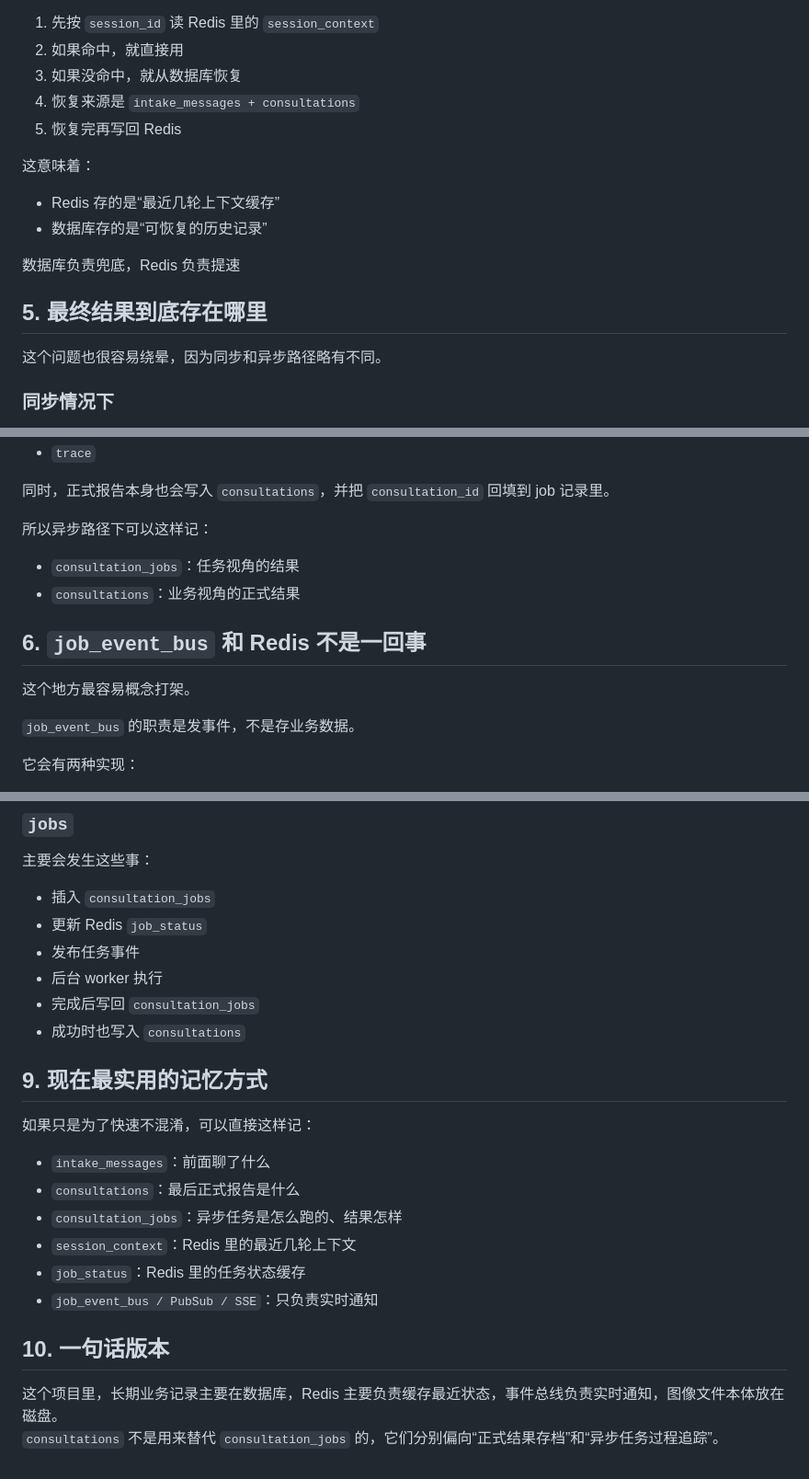
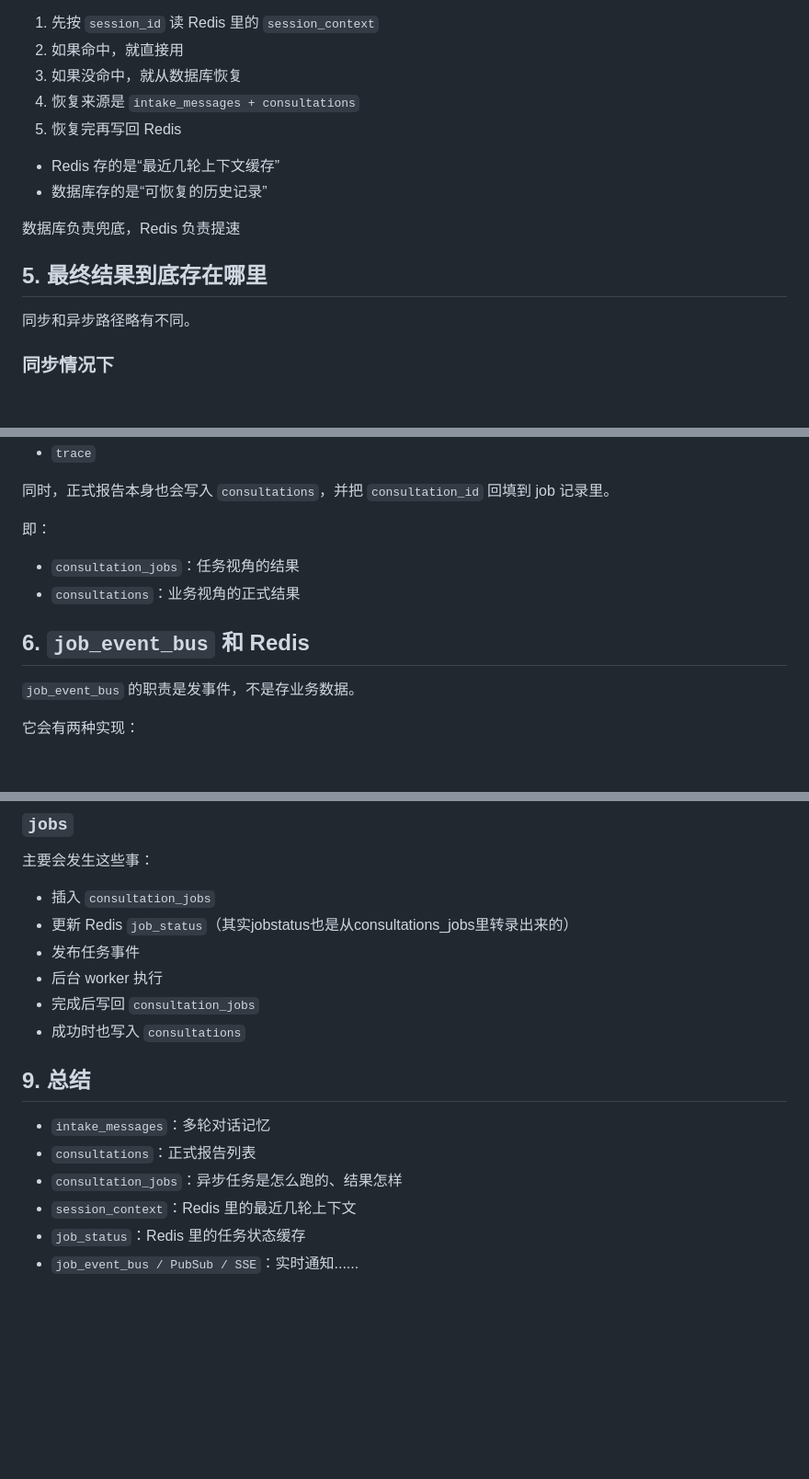
Before and after one commit to jiliguluhua/liver_rag, a Markdown page: docs/storage_and_state.md, 3 parts joined by grey strips. Shown at 92% size. Rendered like a GitHub page; blank space fills up the shorter version.

Commit message:
略修改

```diff
--- a/docs/storage_and_state.md
+++ b/docs/storage_and_state.md
@@ -194,8 +194,6 @@ liver:search:{digest}
 4. 恢复来源是 `intake_messages + consultations`
 5. 恢复完再写回 Redis
 
-这意味着：
-
 - Redis 存的是“最近几轮上下文缓存”
 - 数据库存的是“可恢复的历史记录”
 
@@ -203,7 +201,7 @@ liver:search:{digest}
 
 ## 5. 最终结果到底存在哪里
 
-这个问题也很容易绕晕，因为同步和异步路径略有不同。
+同步和异步路径略有不同。
 
 ### 同步情况下
 
@@ -231,14 +229,12 @@ liver:search:{digest}
 
 同时，正式报告本身也会写入 `consultations`，并把 `consultation_id` 回填到 job 记录里。
 
-所以异步路径下可以这样记：
+即：
 
 - `consultation_jobs`：任务视角的结果
 - `consultations`：业务视角的正式结果
 
-## 6. `job_event_bus` 和 Redis 不是一回事
-
-这个地方最容易概念打架。
+## 6. `job_event_bus` 和 Redis
 
 `job_event_bus` 的职责是发事件，不是存业务数据。
 
@@ -310,24 +304,17 @@ liver:search:{digest}
 主要会发生这些事：
 
 - 插入 `consultation_jobs`
-- 更新 Redis `job_status`
+- 更新 Redis `job_status`（其实jobstatus也是从consultations_jobs里转录出来的）
 - 发布任务事件
 - 后台 worker 执行
 - 完成后写回 `consultation_jobs`
 - 成功时也写入 `consultations`
 
-## 9. 现在最实用的记忆方式
+## 9. 总结
 
-如果只是为了快速不混淆，可以直接这样记：
-
-- `intake_messages`：前面聊了什么
-- `consultations`：最后正式报告是什么
+- `intake_messages`：多轮对话记忆
+- `consultations`：正式报告列表
 - `consultation_jobs`：异步任务是怎么跑的、结果怎样
 - `session_context`：Redis 里的最近几轮上下文
 - `job_status`：Redis 里的任务状态缓存
-- `job_event_bus / PubSub / SSE`：只负责实时通知
-
-## 10. 一句话版本
-
-这个项目里，长期业务记录主要在数据库，Redis 主要负责缓存最近状态，事件总线负责实时通知，图像文件本体放在磁盘。
-`consultations` 不是用来替代 `consultation_jobs` 的，它们分别偏向“正式结果存档”和“异步任务过程追踪”。
+- `job_event_bus / PubSub / SSE`：实时通知......
```
Also changed, not shown: other parts of docs/storage_and_state.md (+2 -4 lines).
